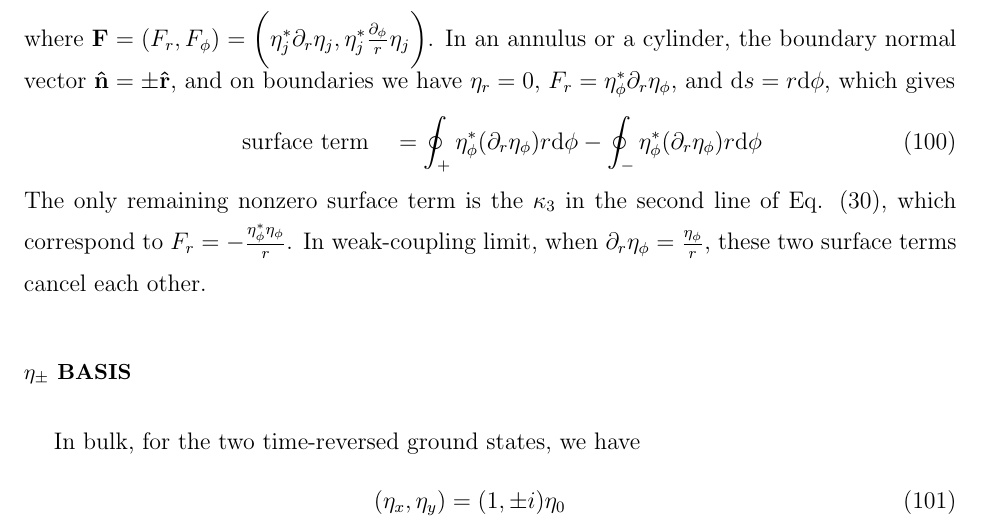
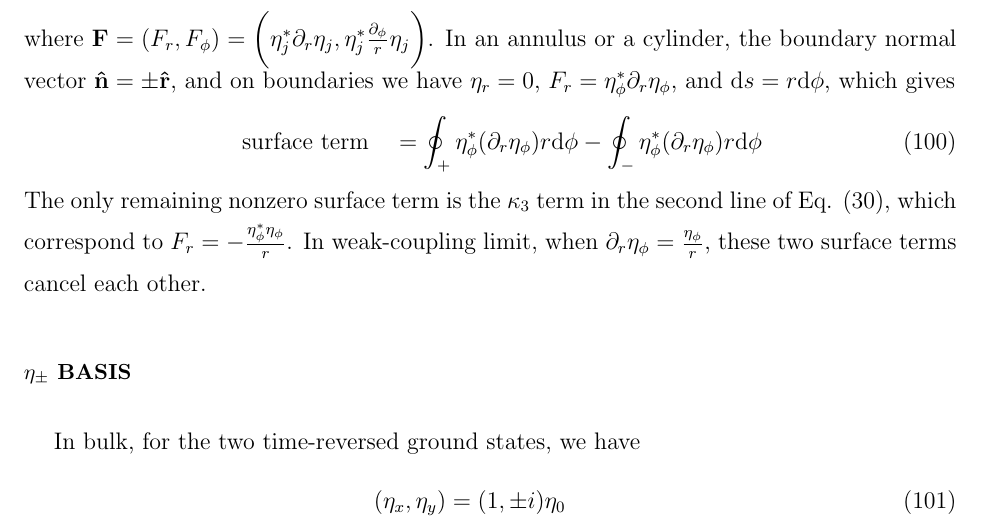
Before and after one commit to junguanghe/annulus_3he_a, a LaTeX paper (doc/GL_cylindrical.tex): part of page 13 of 14, cut so that both start at the same text. Compiled offline with pdfLaTeX.

Commit message:
fix: clarify description of nonzero surface term in GL_cylindrical.tex

```diff
--- a/doc/GL_cylindrical.tex
+++ b/doc/GL_cylindrical.tex
@@ -635,7 +635,7 @@ on boundaries we have $\eta_r=0$, $F_r=\eta_\phi^*\partial_r\eta_\phi$, and $\dd
     \qq{surface term} = \oint_+ \eta_\phi^*(\partial_r\eta_\phi) r\dd\phi
     - \oint_- \eta_\phi^*(\partial_r\eta_\phi) r\dd\phi
 \end{align}
-The only remaining nonzero surface term is the $\kappa_3$ in the second line of Eq. (\ref{fgrad}),
+The only remaining nonzero surface term is the $\kappa_3$ term in the second line of Eq. (\ref{fgrad}),
 which correspond to $F_r = -\frac{\eta_\phi^*\eta_\phi}{r}$. In weak-coupling limit,
 when $\partial_r\eta_\phi = \frac{\eta_\phi}{r}$, these two surface terms cancel each other.
 
```
Also changed, not shown: doc/GL_cylindrical.pdf.
